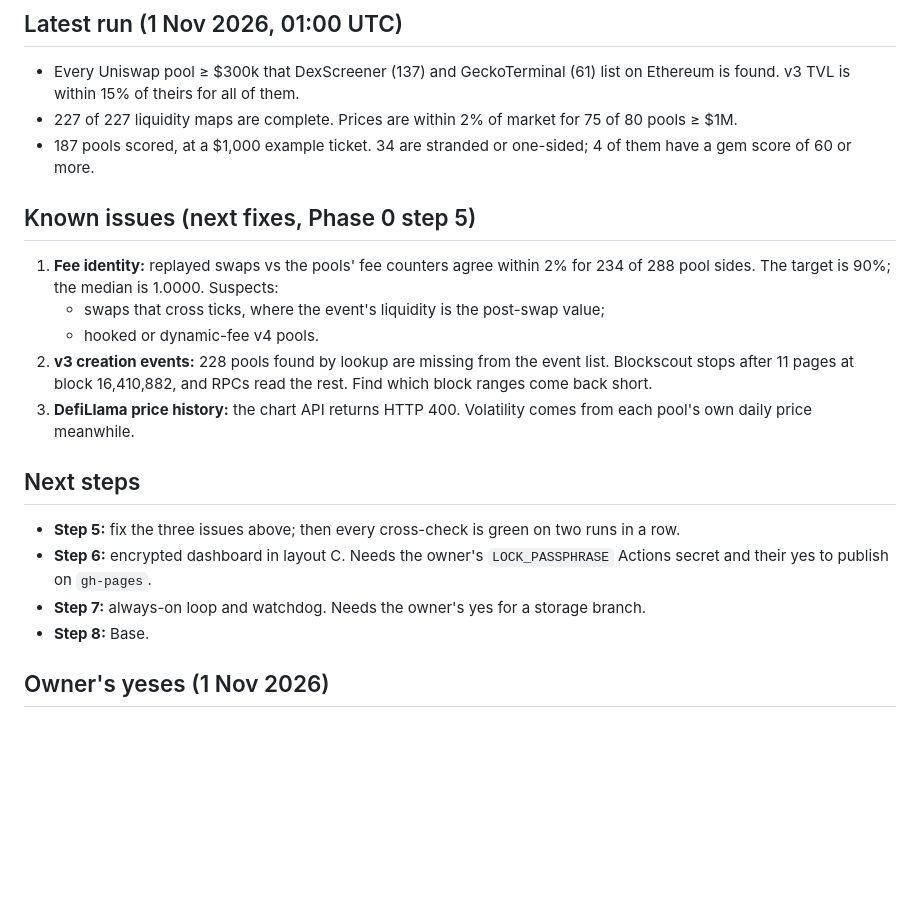
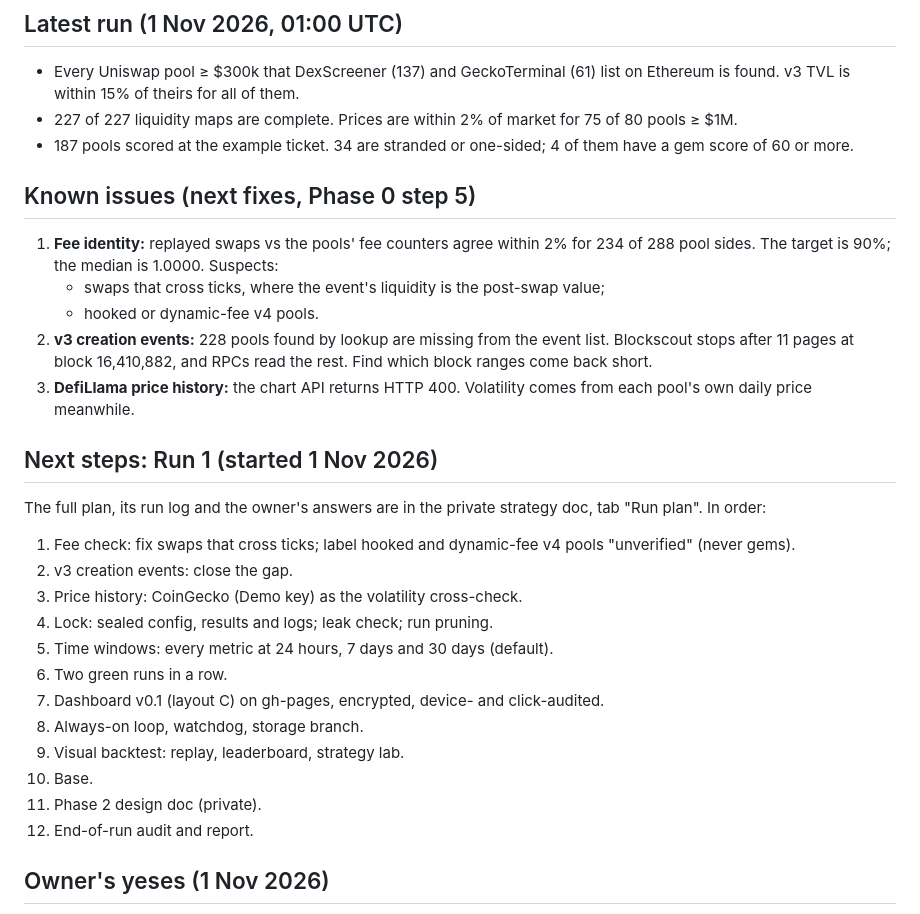
Before and after one commit to kereslek/assim-LS, a Markdown page: docs/STATE.md, the part around the change. GitHub-like rendering; blank space fills up the shorter version.

Commit message:
Record the owner's run model and the Run 1 plan
CLAUDE.md: work is planned up front with the owner (questions and
mockups at the start), then runs unattended, pausing only near each
5-hour usage limit; milestone pings and one end report. Lists what is
pre-approved during runs and what still needs a yes. STATE.md lists
Run 1's steps; the full plan stays in the private strategy doc.

Co-Authored-By: Claude <noreply@anthropic.com>
Claude-Session: https://claude.ai/code/session_01VbmfDGsjysgMQYwqeJybjA

```diff
--- a/docs/STATE.md
+++ b/docs/STATE.md
@@ -17,7 +17,7 @@ parameters and results log live in their private strategy doc.
 
 - Every Uniswap pool ≥ $300k that DexScreener (137) and GeckoTerminal (61) list on Ethereum is found. v3 TVL is within 15% of theirs for all of them.
 - 227 of 227 liquidity maps are complete. Prices are within 2% of market for 75 of 80 pools ≥ $1M.
-- 187 pools scored, at a $1,000 example ticket. 34 are stranded or one-sided; 4 of them have a gem score of 60 or more.
+- 187 pools scored at the example ticket. 34 are stranded or one-sided; 4 of them have a gem score of 60 or more.
 
 ## Known issues (next fixes, Phase 0 step 5)
 
@@ -27,12 +27,22 @@ parameters and results log live in their private strategy doc.
 2. **v3 creation events:** 228 pools found by lookup are missing from the event list. Blockscout stops after 11 pages at block 16,410,882, and RPCs read the rest. Find which block ranges come back short.
 3. **DefiLlama price history:** the chart API returns HTTP 400. Volatility comes from each pool's own daily price meanwhile.
 
-## Next steps
+## Next steps: Run 1 (started 1 Nov 2026)
 
-- **Step 5:** fix the three issues above; then every cross-check is green on two runs in a row.
-- **Step 6:** encrypted dashboard in layout C. Needs the owner's `LOCK_PASSPHRASE` Actions secret and their yes to publish on `gh-pages`.
-- **Step 7:** always-on loop and watchdog. Needs the owner's yes for a storage branch.
-- **Step 8:** Base.
+The full plan, its run log and the owner's answers are in the private strategy doc, tab "Run plan". In order:
+
+1. Fee check: fix swaps that cross ticks; label hooked and dynamic-fee v4 pools "unverified" (never gems).
+2. v3 creation events: close the gap.
+3. Price history: CoinGecko (Demo key) as the volatility cross-check.
+4. Lock: sealed config, results and logs; leak check; run pruning.
+5. Time windows: every metric at 24 hours, 7 days and 30 days (default).
+6. Two green runs in a row.
+7. Dashboard v0.1 (layout C) on gh-pages, encrypted, device- and click-audited.
+8. Always-on loop, watchdog, storage branch.
+9. Visual backtest: replay, leaderboard, strategy lab.
+10. Base.
+11. Phase 2 design doc (private).
+12. End-of-run audit and report.
 
 ## Owner's yeses (1 Nov 2026)
 
```
Also changed, not shown: CLAUDE.md (+4 -2 lines).
